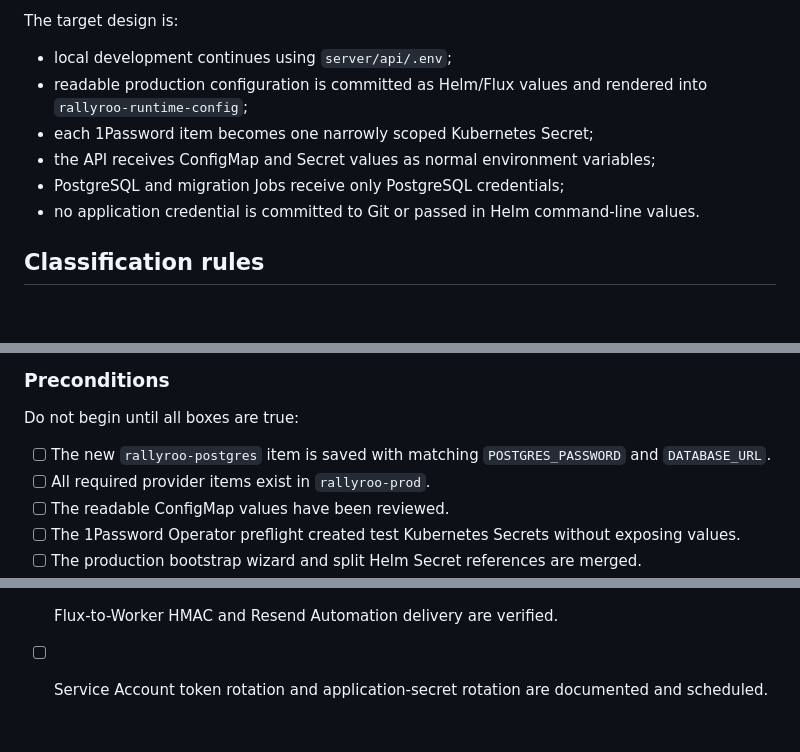
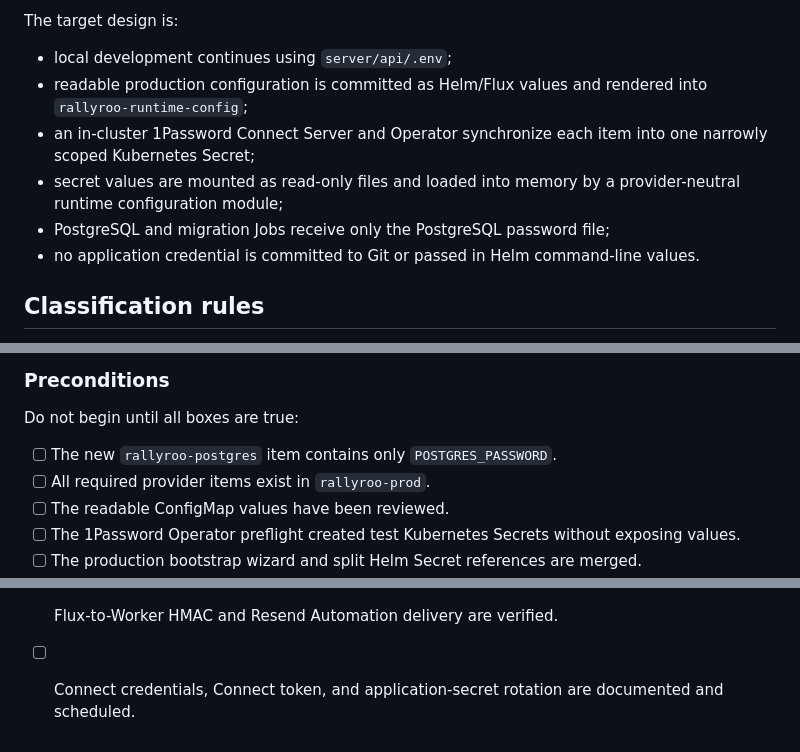
Before and after one commit to josebarrueta/famjam, a Markdown page: docs/production-configuration-and-secret-bootstrap.md, 3 parts joined by grey strips. Drawn GitHub-style; blank space fills up the shorter version.

```diff
--- a/docs/production-configuration-and-secret-bootstrap.md
+++ b/docs/production-configuration-and-secret-bootstrap.md
@@ -22,9 +22,11 @@ The target design is:
 - local development continues using `server/api/.env`;
 - readable production configuration is committed as Helm/Flux values and rendered
   into `rallyroo-runtime-config`;
-- each 1Password item becomes one narrowly scoped Kubernetes Secret;
-- the API receives ConfigMap and Secret values as normal environment variables;
-- PostgreSQL and migration Jobs receive only PostgreSQL credentials;
+- an in-cluster 1Password Connect Server and Operator synchronize each item into
+  one narrowly scoped Kubernetes Secret;
+- secret values are mounted as read-only files and loaded into memory by a
+  provider-neutral runtime configuration module;
+- PostgreSQL and migration Jobs receive only the PostgreSQL password file;
 - no application credential is committed to Git or passed in Helm command-line
   values.
 
@@ -305,8 +303,7 @@ database. Source: [Docker Official Image for PostgreSQL](https://github.com/dock
 
 Do not begin until all boxes are true:
 
-- [ ] The new `rallyroo-postgres` item is saved with matching
-      `POSTGRES_PASSWORD` and `DATABASE_URL`.
+- [ ] The new `rallyroo-postgres` item contains only `POSTGRES_PASSWORD`.
 - [ ] All required provider items exist in `rallyroo-prod`.
 - [ ] The readable ConfigMap values have been reviewed.
 - [ ] The 1Password Operator preflight created test Kubernetes Secrets without
@@ -364,5 +361,5 @@ Source: [PostgreSQL 17 `ALTER ROLE`](https://www.postgresql.org/docs/17/sql-alte
 - [ ] Places search, invitation email, APNs, and calendar sync are smoke-tested.
 - [ ] Metrics require the bearer token.
 - [ ] Flux-to-Worker HMAC and Resend Automation delivery are verified.
-- [ ] Service Account token rotation and application-secret rotation are documented
-      and scheduled.
+- [ ] Connect credentials, Connect token, and application-secret rotation are
+      documented and scheduled.
```
Also changed, not shown: other parts of docs/production-configuration-and-secret-bootstrap.md (+26 -30 lines).
